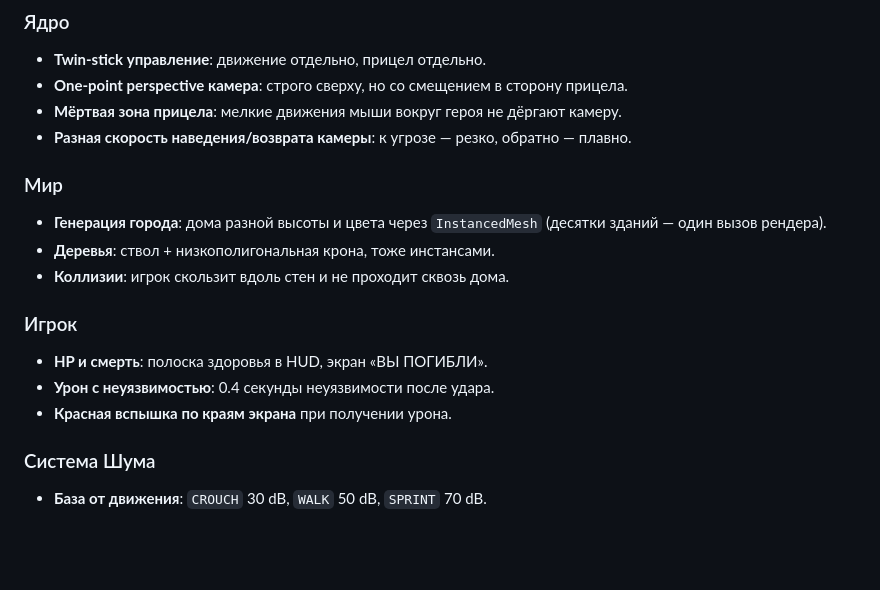
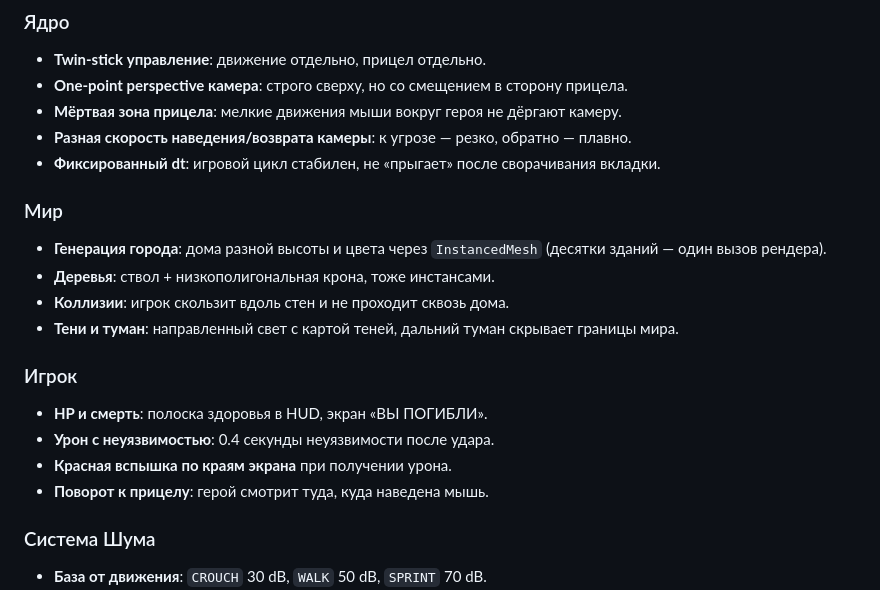
Before and after one commit to Reppatola/strategic-survival-3d, a Markdown page: README.md, the part around one of its changes. GitHub-like rendering; blank space fills up the shorter version.

```diff
--- a/README.md
+++ b/README.md
@@ -25,16 +25,19 @@ Twin-stick survival в one-point perspective. Ты видишь мир свер
 - **One-point perspective камера**: строго сверху, но со смещением в сторону прицела.
 - **Мёртвая зона прицела**: мелкие движения мыши вокруг героя не дёргают камеру.
 - **Разная скорость наведения/возврата камеры**: к угрозе — резко, обратно — плавно.
+- **Фиксированный dt**: игровой цикл стабилен, не «прыгает» после сворачивания вкладки.
 
 ### Мир
 - **Генерация города**: дома разной высоты и цвета через `InstancedMesh` (десятки зданий — один вызов рендера).
 - **Деревья**: ствол + низкополигональная крона, тоже инстансами.
 - **Коллизии**: игрок скользит вдоль стен и не проходит сквозь дома.
+- **Тени и туман**: направленный свет с картой теней, дальний туман скрывает границы мира.
 
 ### Игрок
 - **HP и смерть**: полоска здоровья в HUD, экран «ВЫ ПОГИБЛИ».
 - **Урон с неуязвимостью**: 0.4 секунды неуязвимости после удара.
 - **Красная вспышка по краям экрана** при получении урона.
+- **Поворот к прицелу**: герой смотрит туда, куда наведена мышь.
 
 ### Система Шума
 - **База от движения**: `CROUCH` 30 dB, `WALK` 50 dB, `SPRINT` 70 dB.
```
Also changed, not shown: other parts of README.md (+105 -86 lines).
